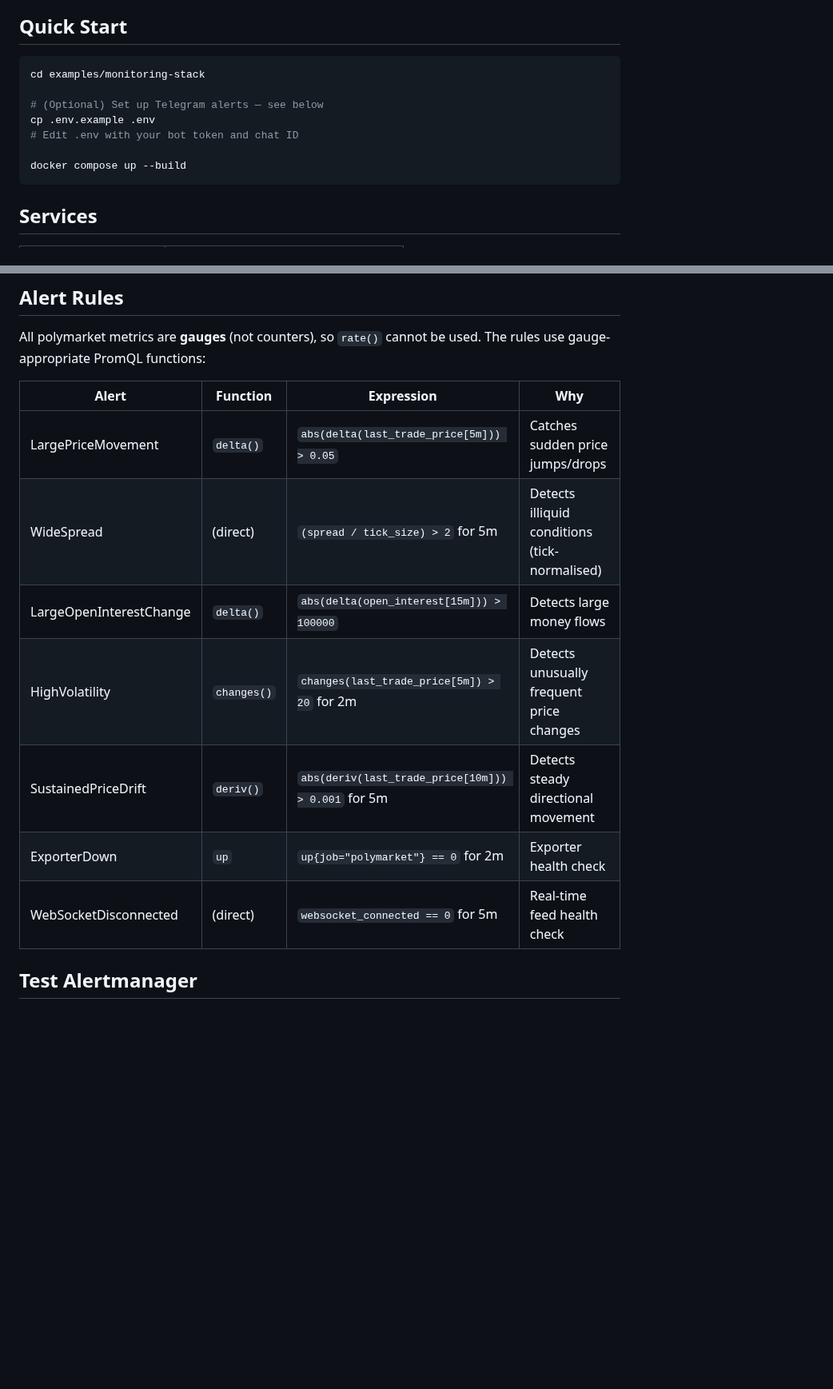
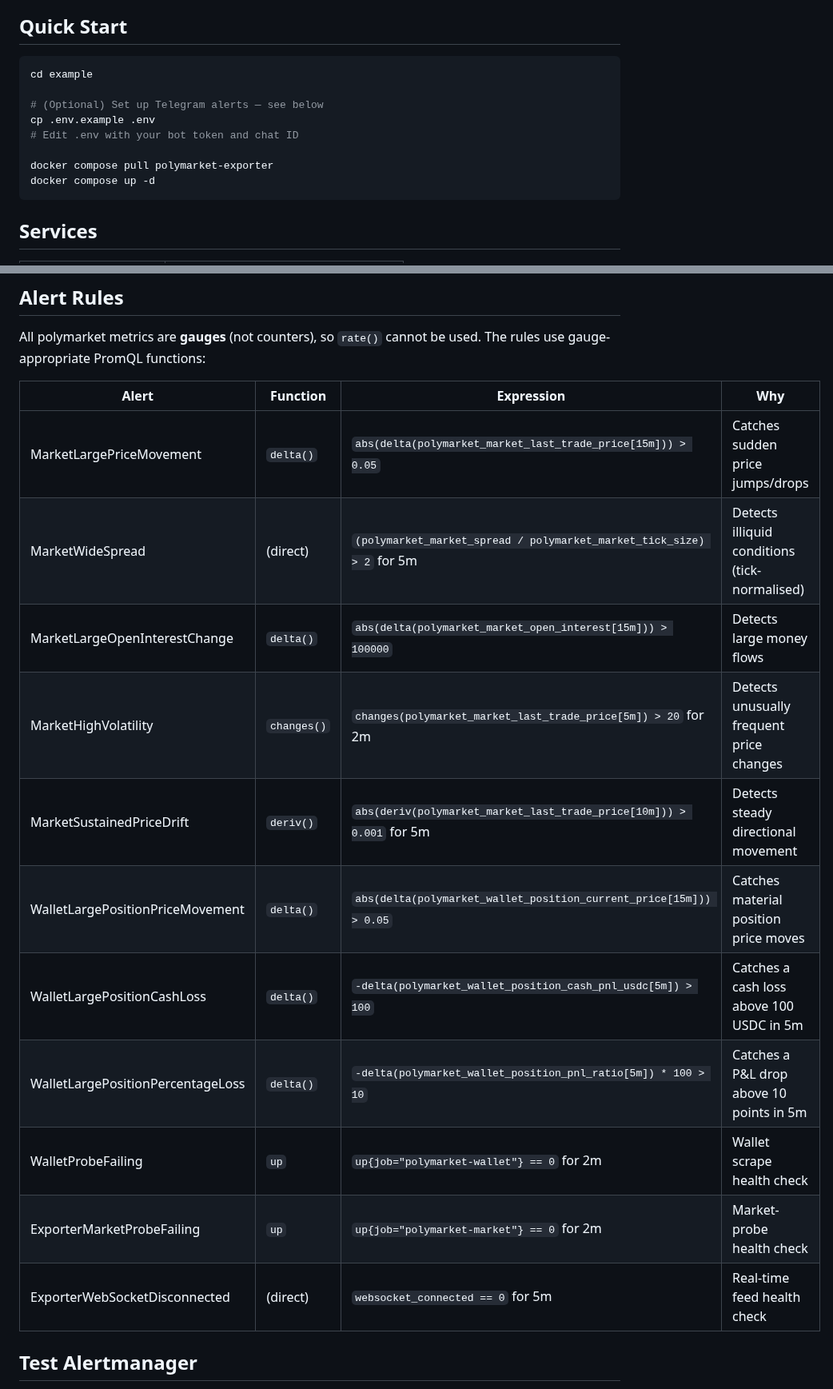
Before and after one commit to prophet-spaces/polymarket-exporter, a Markdown page: example/README.md, 2 parts joined by grey strips. Shown at 80% size. Rendered like a GitHub page; blank space fills up the shorter version.

````diff
--- a/example/README.md
+++ b/example/README.md
@@ -20,13 +20,14 @@ Full Prometheus + Grafana + Alertmanager stack for monitoring Polymarket predict
 ## Quick Start
 
 ```bash
-cd examples/monitoring-stack
+cd example
 
 # (Optional) Set up Telegram alerts — see below
 cp .env.example .env
 # Edit .env with your bot token and chat ID
 
-docker compose up --build
+docker compose pull polymarket-exporter
+docker compose up -d
 ```
 
 ## Services
@@ -75,15 +88,19 @@ TELEGRAM_CHAT_ID=-1001234567890
 All polymarket metrics are **gauges** (not counters), so `rate()` cannot be used.
 The rules use gauge-appropriate PromQL functions:
 
-| Alert                  | Function     | Expression                                              | Why                                      |
-|------------------------|--------------|---------------------------------------------------------|------------------------------------------|
-| LargePriceMovement     | `delta()`    | `abs(delta(last_trade_price[5m])) > 0.05`              | Catches sudden price jumps/drops         |
-| WideSpread             | (direct)     | `(spread / tick_size) > 2` for 5m                     | Detects illiquid conditions (tick-normalised) |
-| LargeOpenInterestChange| `delta()`    | `abs(delta(open_interest[15m])) > 100000`               | Detects large money flows                |
-| HighVolatility         | `changes()`  | `changes(last_trade_price[5m]) > 20` for 2m            | Detects unusually frequent price changes |
-| SustainedPriceDrift    | `deriv()`    | `abs(deriv(last_trade_price[10m])) > 0.001` for 5m     | Detects steady directional movement      |
-| ExporterDown           | `up`         | `up{job="polymarket"} == 0` for 2m                     | Exporter health check                    |
-| WebSocketDisconnected  | (direct)     | `websocket_connected == 0` for 5m                      | Real-time feed health check              |
+| Alert                             | Function    | Expression                                                            | Why                                           |
+|-----------------------------------|-------------|-----------------------------------------------------------------------|-----------------------------------------------|
+| MarketLargePriceMovement          | `delta()`   | `abs(delta(polymarket_market_last_trade_price[15m])) > 0.05`          | Catches sudden price jumps/drops              |
+| MarketWideSpread                  | (direct)    | `(polymarket_market_spread / polymarket_market_tick_size) > 2` for 5m | Detects illiquid conditions (tick-normalised) |
+| MarketLargeOpenInterestChange     | `delta()`   | `abs(delta(polymarket_market_open_interest[15m])) > 100000`           | Detects large money flows                     |
+| MarketHighVolatility              | `changes()` | `changes(polymarket_market_last_trade_price[5m]) > 20` for 2m         | Detects unusually frequent price changes      |
+| MarketSustainedPriceDrift         | `deriv()`   | `abs(deriv(polymarket_market_last_trade_price[10m])) > 0.001` for 5m  | Detects steady directional movement           |
+| WalletLargePositionPriceMovement  | `delta()`   | `abs(delta(polymarket_wallet_position_current_price[15m])) > 0.05`    | Catches material position price moves         |
+| WalletLargePositionCashLoss       | `delta()`   | `-delta(polymarket_wallet_position_cash_pnl_usdc[5m]) > 100`         | Catches a cash loss above 100 USDC in 5m      |
+| WalletLargePositionPercentageLoss | `delta()`   | `-delta(polymarket_wallet_position_pnl_ratio[5m]) * 100 > 10`        | Catches a P&L drop above 10 points in 5m      |
+| WalletProbeFailing                | `up`        | `up{job="polymarket-wallet"} == 0` for 2m                             | Wallet scrape health check                    |
+| ExporterMarketProbeFailing        | `up`        | `up{job="polymarket-market"} == 0` for 2m                             | Market-probe health check                     |
+| ExporterWebSocketDisconnected     | (direct)    | `websocket_connected == 0` for 5m                                     | Real-time feed health check                   |
 
 ## Test Alertmanager
 
````
Also changed, not shown: other parts of example/README.md (+12 -0 lines), README.md (+63 -23 lines), image/grafana-dashboard.png (deleted), image/grafana-market-dashboard.png (added), image/grafana-wallet-dashboard.png (added), 13 other files.
